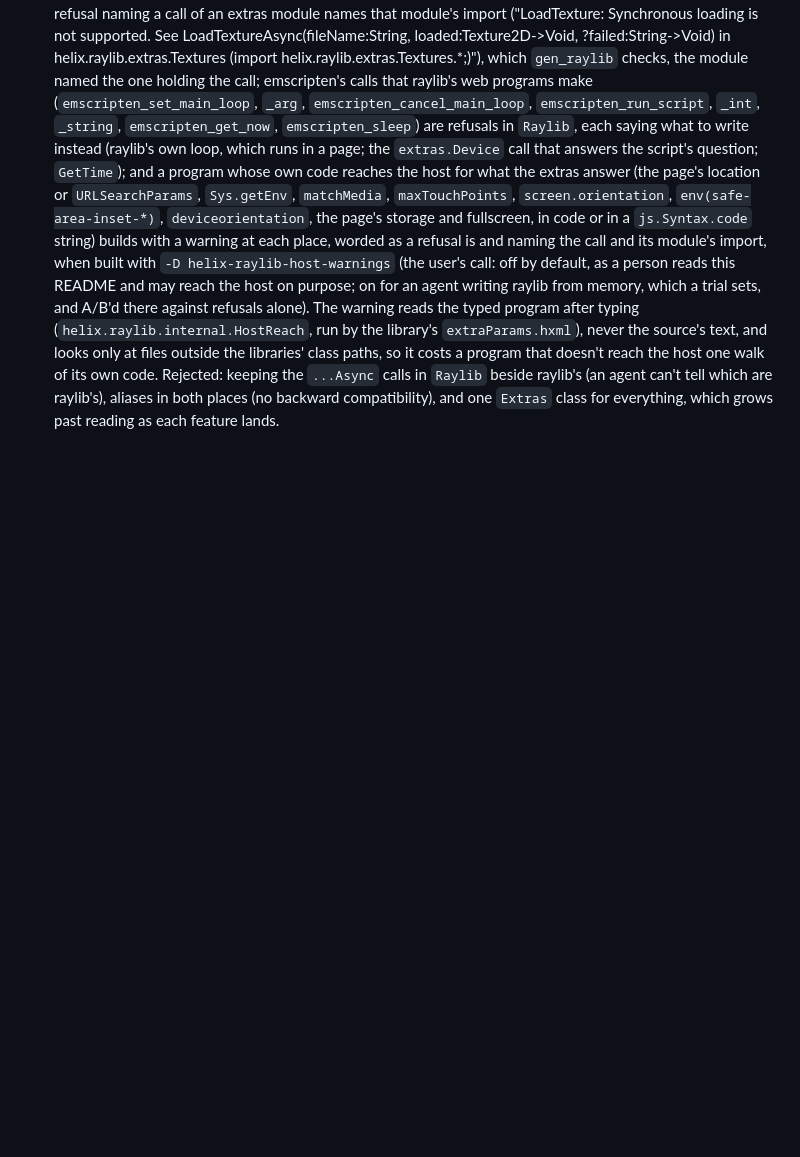
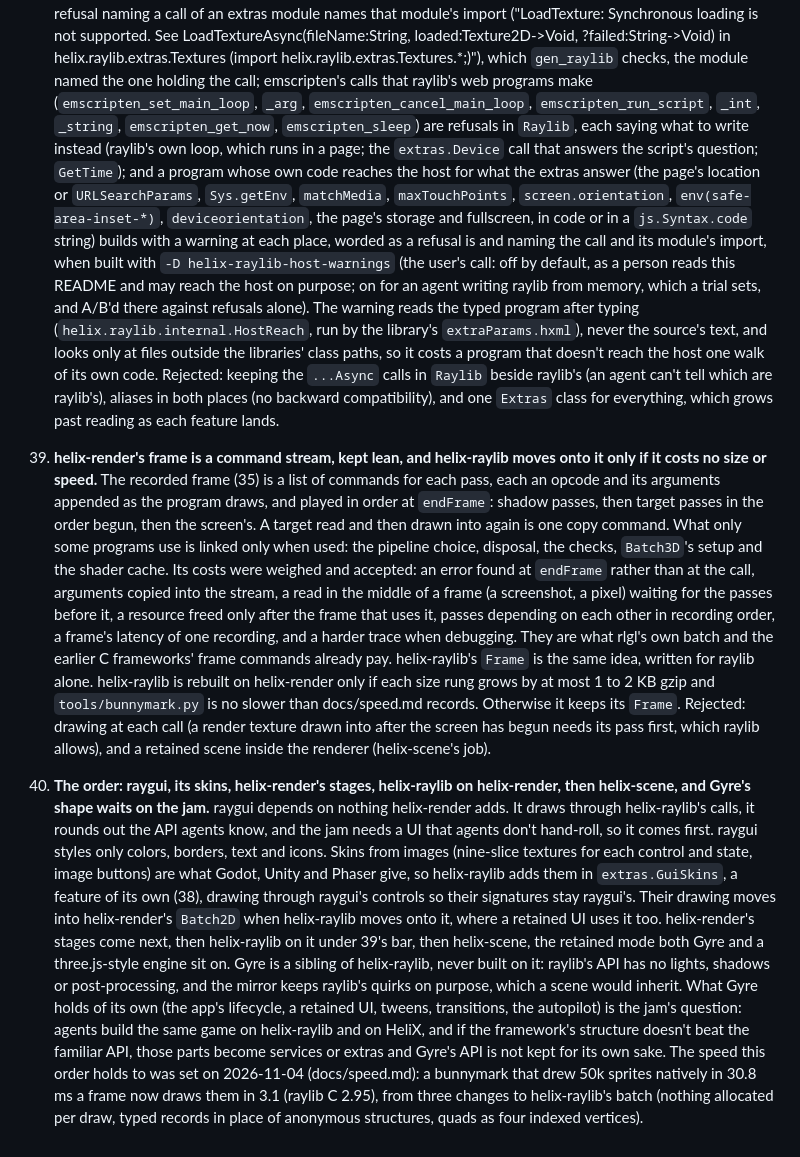
Before and after one commit to whirlinggizmo/helix, a Markdown page: docs/DECISIONS.md, the part around the change. Rendered like a GitHub page; blank space fills up the shorter version.

```diff
--- a/docs/DECISIONS.md
+++ b/docs/DECISIONS.md
@@ -504,3 +504,31 @@ Why things are the way they are, numbered, in order.
     costs a program that doesn't reach the host one walk of its own code. Rejected: keeping the `...Async` calls in `Raylib` beside
     raylib's (an agent can't tell which are raylib's), aliases in both places (no backward compatibility), and one `Extras` class
     for everything, which grows past reading as each feature lands.
+
+39. **helix-render's frame is a command stream, kept lean, and helix-raylib moves onto it only if it costs no size or speed.** The
+    recorded frame (35) is a list of commands for each pass, each an opcode and its arguments appended as the program draws, and
+    played in order at `endFrame`: shadow passes, then target passes in the order begun, then the screen's. A target read and then
+    drawn into again is one copy command. What only some programs use is linked only when used: the pipeline choice, disposal, the
+    checks, `Batch3D`'s setup and the shader cache. Its costs were weighed and accepted: an error found at `endFrame` rather than at
+    the call, arguments copied into the stream, a read in the middle of a frame (a screenshot, a pixel) waiting for the passes before
+    it, a resource freed only after the frame that uses it, passes depending on each other in recording order, a frame's latency of
+    one recording, and a harder trace when debugging. They are what rlgl's own batch and the earlier C frameworks' frame commands
+    already pay. helix-raylib's `Frame` is the same idea, written for raylib alone. helix-raylib is rebuilt on helix-render only if each
+    size rung grows by at most 1 to 2 KB gzip and `tools/bunnymark.py` is no slower than docs/speed.md records. Otherwise it keeps
+    its `Frame`. Rejected: drawing at each call (a render texture drawn into after the screen has begun needs its pass first, which
+    raylib allows), and a retained scene inside the renderer (helix-scene's job).
+
+40. **The order: raygui, its skins, helix-render's stages, helix-raylib on helix-render, then helix-scene, and Gyre's shape waits on
+    the jam.** raygui depends on nothing helix-render adds. It draws through helix-raylib's calls, it rounds out the API agents know,
+    and the jam needs a UI that agents don't hand-roll, so it comes first. raygui styles only colors, borders, text and icons. Skins
+    from images (nine-slice textures for each control and state, image buttons) are what Godot, Unity and Phaser give, so helix-raylib
+    adds them in `extras.GuiSkins`, a feature of its own (38), drawing through raygui's controls so their signatures stay raygui's.
+    Their drawing moves into helix-render's `Batch2D` when helix-raylib moves onto it, where a retained UI uses it too. helix-render's
+    stages come next, then helix-raylib on it under 39's bar, then helix-scene, the retained mode both Gyre and a three.js-style engine
+    sit on. Gyre is a sibling of helix-raylib, never built on it: raylib's API has no lights, shadows or post-processing, and the
+    mirror keeps raylib's quirks on purpose, which a scene would inherit. What Gyre holds of its own (the app's lifecycle, a retained
+    UI, tweens, transitions, the autopilot) is the jam's question: agents build the same game on helix-raylib and on HeliX, and if the
+    framework's structure doesn't beat the familiar API, those parts become services or extras and Gyre's API is not kept for its
+    own sake. The speed this order holds to was set on 2026-11-04 (docs/speed.md): a bunnymark that drew 50k sprites natively in 30.8
+    ms a frame now draws them in 3.1 (raylib C 2.95), from three changes to helix-raylib's batch (nothing allocated per draw, typed
+    records in place of anonymous structures, quads as four indexed vertices).
```
Also changed, not shown: docs/ROADMAP.md (+23 -4 lines), docs/speed.md (added, +74 -0 lines).
